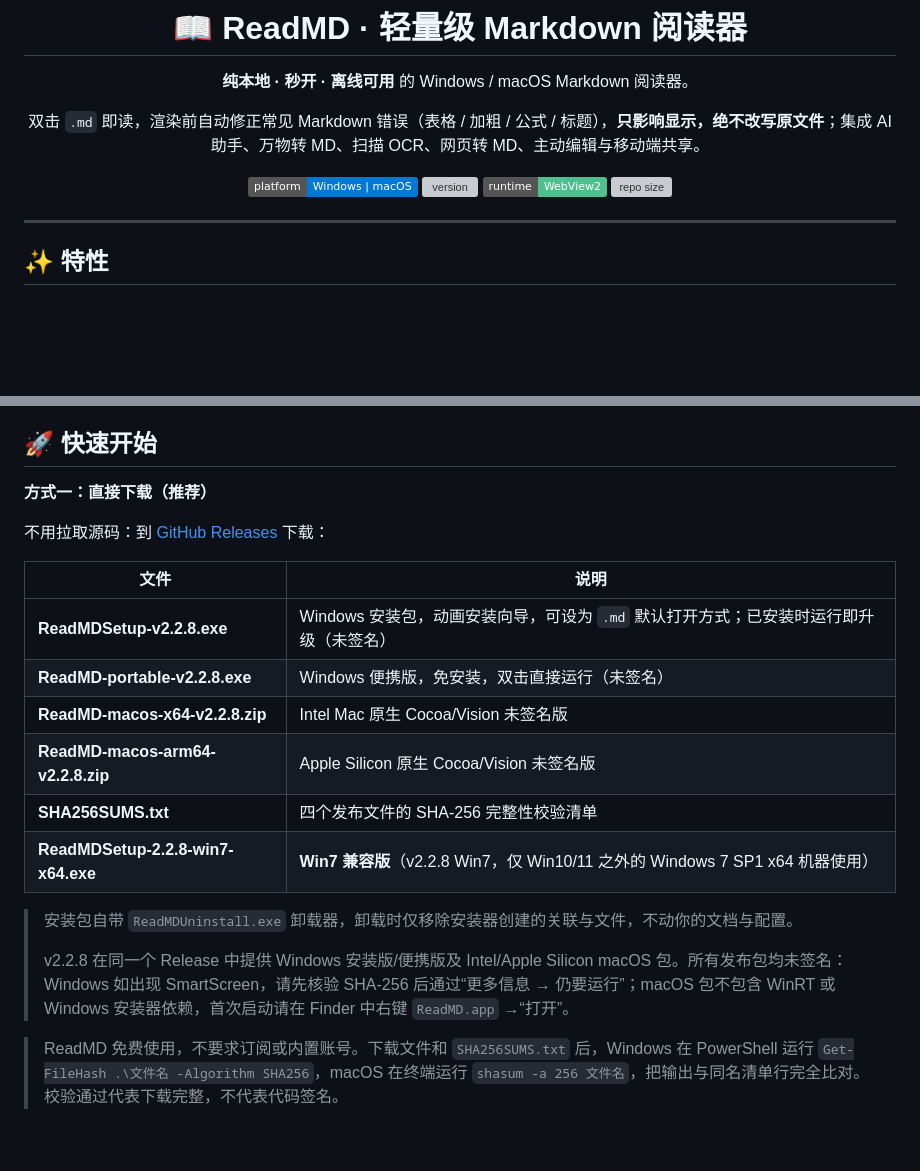
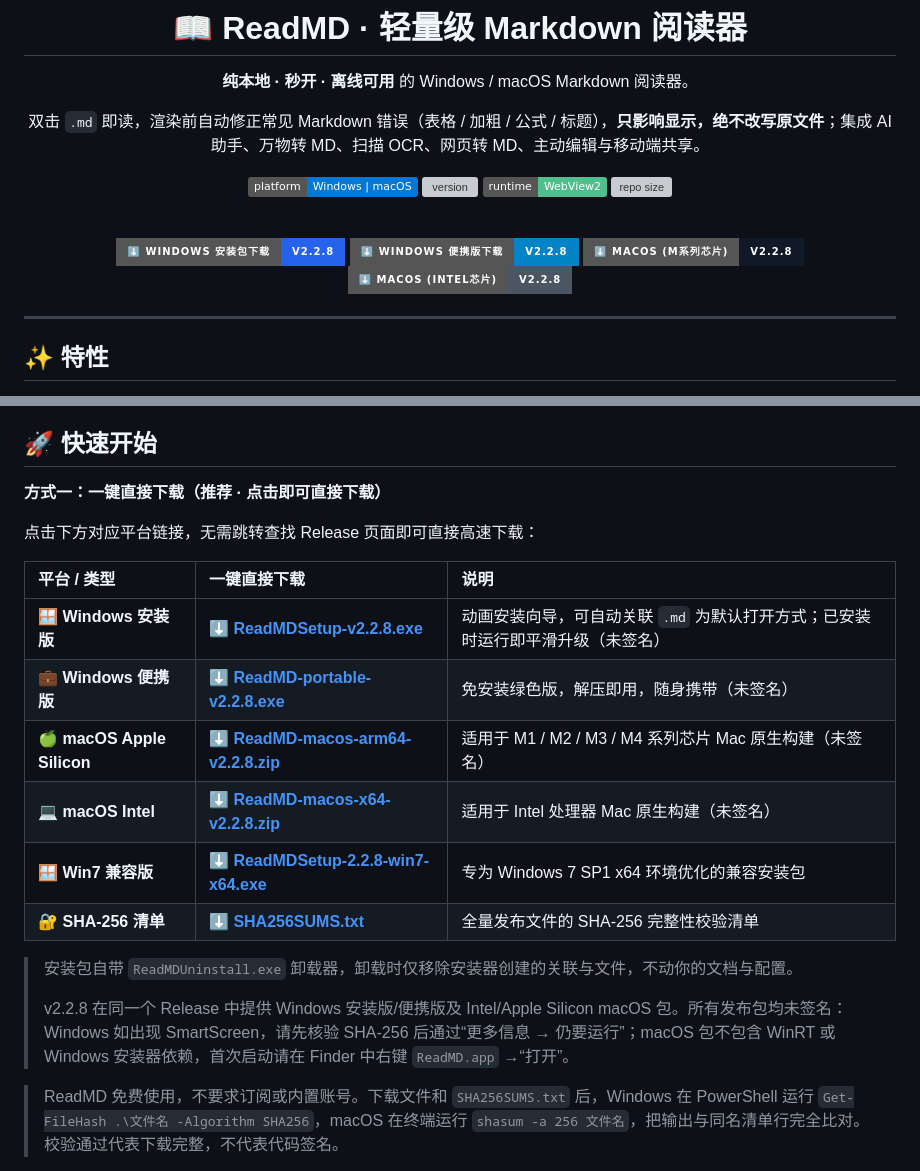
Before and after one commit to Natsummerance/readMD, a Markdown page: README.md, 2 parts joined by grey strips. GitHub-like rendering; badges without logos; blank space fills up the shorter version; grey boxes are pictures that could not be loaded.

Commit message:
docs: add one-click direct download badges and links to README

```diff
--- a/README.md
+++ b/README.md
@@ -12,6 +12,23 @@
 ![version](https://img.shields.io/github/v/release/Natsummerance/readMD?color=3b6ef5)
 ![webview2](https://img.shields.io/badge/runtime-WebView2-4fc08d)
 ![repo size](https://img.shields.io/github/repo-size/Natsummerance/readMD)
+
+<br>
+
+<p align="center">
+  <a href="https://github.com/Natsummerance/readMD/releases/latest/download/ReadMDSetup-v2.2.8.exe">
+    <img src="https://img.shields.io/badge/⬇️_Windows_安装包下载-v2.2.8-2563eb?style=for-the-badge&logo=windows&logoColor=white" alt="Windows 安装包下载">
+  </a>
+  <a href="https://github.com/Natsummerance/readMD/releases/latest/download/ReadMD-portable-v2.2.8.exe">
+    <img src="https://img.shields.io/badge/⬇️_Windows_便携版下载-v2.2.8-0284c7?style=for-the-badge&logo=windows&logoColor=white" alt="Windows 便携版下载">
+  </a>
+  <a href="https://github.com/Natsummerance/readMD/releases/latest/download/ReadMD-macos-arm64-v2.2.8.zip">
+    <img src="https://img.shields.io/badge/⬇️_macOS_(M系列芯片)-v2.2.8-111827?style=for-the-badge&logo=apple&logoColor=white" alt="macOS ARM64 下载">
+  </a>
+  <a href="https://github.com/Natsummerance/readMD/releases/latest/download/ReadMD-macos-x64-v2.2.8.zip">
+    <img src="https://img.shields.io/badge/⬇️_macOS_(Intel芯片)-v2.2.8-4b5563?style=for-the-badge&logo=apple&logoColor=white" alt="macOS Intel 下载">
+  </a>
+</p>
 
 </div>
 
@@ -37,22 +54,23 @@
 
 ## 🚀 快速开始
 
-**方式一：直接下载（推荐）**
+**方式一：一键直接下载（推荐 · 点击即可直接下载）**
 
-不用拉取源码：到 [GitHub Releases](https://github.com/Natsummerance/readMD/releases) 下载：
+点击下方对应平台链接，无需跳转查找 Release 页面即可直接高速下载：
 
-| 文件 | 说明 |
-| --- | --- |
-| **ReadMDSetup-v2.2.8.exe** | Windows 安装包，动画安装向导，可设为 `.md` 默认打开方式；已安装时运行即升级（未签名） |
-| **ReadMD-portable-v2.2.8.exe** | Windows 便携版，免安装，双击直接运行（未签名） |
-| **ReadMD-macos-x64-v2.2.8.zip** | Intel Mac 原生 Cocoa/Vision 未签名版 |
-| **ReadMD-macos-arm64-v2.2.8.zip** | Apple Silicon 原生 Cocoa/Vision 未签名版 |
-| **SHA256SUMS.txt** | 四个发布文件的 SHA-256 完整性校验清单 |
-| **ReadMDSetup-2.2.8-win7-x64.exe** | **Win7 兼容版**（v2.2.8 Win7，仅 Win10/11 之外的 Windows 7 SP1 x64 机器使用） |
+| 平台 / 类型 | 一键直接下载 | 说明 |
+| :--- | :--- | :--- |
+| 🪟 **Windows 安装版** | [⬇️ **ReadMDSetup-v2.2.8.exe**](https://github.com/Natsummerance/readMD/releases/latest/download/ReadMDSetup-v2.2.8.exe) | 动画安装向导，可自动关联 `.md` 为默认打开方式；已安装时运行即平滑升级（未签名） |
+| 💼 **Windows 便携版** | [⬇️ **ReadMD-portable-v2.2.8.exe**](https://github.com/Natsummerance/readMD/releases/latest/download/ReadMD-portable-v2.2.8.exe) | 免安装绿色版，解压即用，随身携带（未签名） |
+| 🍏 **macOS Apple Silicon** | [⬇️ **ReadMD-macos-arm64-v2.2.8.zip**](https://github.com/Natsummerance/readMD/releases/latest/download/ReadMD-macos-arm64-v2.2.8.zip) | 适用于 M1 / M2 / M3 / M4 系列芯片 Mac 原生构建（未签名） |
+| 💻 **macOS Intel** | [⬇️ **ReadMD-macos-x64-v2.2.8.zip**](https://github.com/Natsummerance/readMD/releases/latest/download/ReadMD-macos-x64-v2.2.8.zip) | 适用于 Intel 处理器 Mac 原生构建（未签名） |
+| 🪟 **Win7 兼容版** | [⬇️ **ReadMDSetup-2.2.8-win7-x64.exe**](https://github.com/Natsummerance/readMD/releases/latest/download/ReadMDSetup-2.2.8-win7-x64.exe) | 专为 Windows 7 SP1 x64 环境优化的兼容安装包 |
+| 🔐 **SHA-256 清单** | [⬇️ **SHA256SUMS.txt**](https://github.com/Natsummerance/readMD/releases/latest/download/SHA256SUMS.txt) | 全量发布文件的 SHA-256 完整性校验清单 |
 
 > 安装包自带 `ReadMDUninstall.exe` 卸载器，卸载时仅移除安装器创建的关联与文件，不动你的文档与配置。
 >
 > v2.2.8 在同一个 Release 中提供 Windows 安装版/便携版及 Intel/Apple Silicon macOS 包。所有发布包均未签名：Windows 如出现 SmartScreen，请先核验 SHA-256 后通过“更多信息 → 仍要运行”；macOS 包不包含 WinRT 或 Windows 安装器依赖，首次启动请在 Finder 中右键 `ReadMD.app` →“打开”。
+
 
 
 
```
